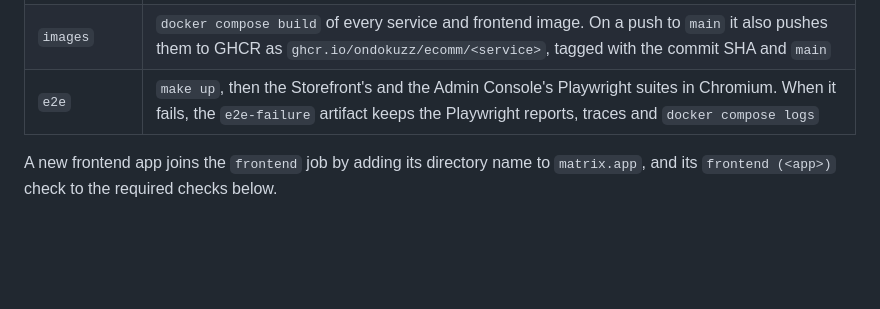
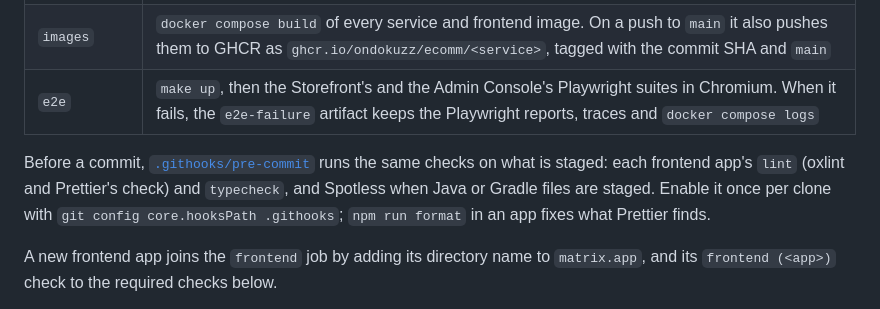
Before and after one commit to ondokuzz/ecomm, a Markdown page: README.md, the part around the change. Drawn GitHub-style; blank space fills up the shorter version.

Commit message:
README: the pre-commit hook and how to enable it
Co-Authored-By: Claude Opus 5.5 <noreply@anthropic.com>

```diff
--- a/README.md
+++ b/README.md
@@ -202,6 +202,11 @@ to `main`, with five jobs:
 | `images` | `docker compose build` of every service and frontend image. On a push to `main` it also pushes them to GHCR as `ghcr.io/ondokuzz/ecomm/<service>`, tagged with the commit SHA and `main` |
 | `e2e` | `make up`, then the Storefront's and the Admin Console's Playwright suites in Chromium. When it fails, the `e2e-failure` artifact keeps the Playwright reports, traces and `docker compose logs` |
 
+Before a commit, [`.githooks/pre-commit`](./.githooks/pre-commit) runs the same checks on what is
+staged: each frontend app's `lint` (oxlint and Prettier's check) and `typecheck`, and Spotless when
+Java or Gradle files are staged. Enable it once per clone with `git config core.hooksPath .githooks`;
+`npm run format` in an app fixes what Prettier finds.
+
 A new frontend app joins the `frontend` job by adding its directory name to `matrix.app`, and its
 `frontend (<app>)` check to the required checks below.
 
```
